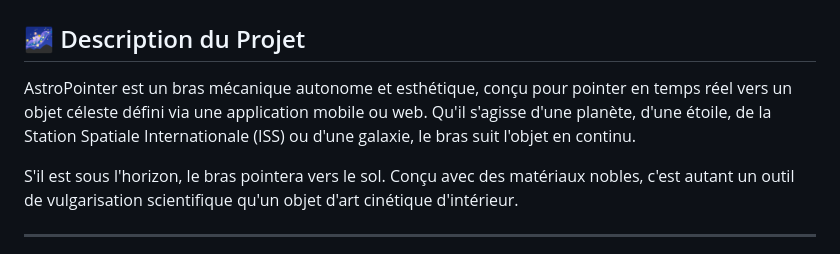
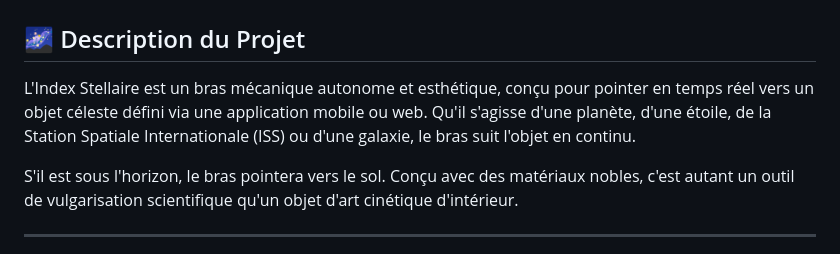
Before and after one commit to CaptainDJMax/2627_Projet3AMSC_Index_Stellaire, a Markdown page: README.md, the part around the change. Rendered like a GitHub page.

```diff
--- a/README.md
+++ b/README.md
@@ -1,7 +1,7 @@
 # Projet : Index Stellaire
 
 ## 🌌 Description du Projet
-AstroPointer est un bras mécanique autonome et esthétique, conçu pour pointer en temps réel vers un objet céleste défini via une application mobile ou web. Qu'il s'agisse d'une planète, d'une étoile, de la Station Spatiale Internationale (ISS) ou d'une galaxie, le bras suit l'objet en continu.
+L'Index Stellaire est un bras mécanique autonome et esthétique, conçu pour pointer en temps réel vers un objet céleste défini via une application mobile ou web. Qu'il s'agisse d'une planète, d'une étoile, de la Station Spatiale Internationale (ISS) ou d'une galaxie, le bras suit l'objet en continu.
 
 S'il est sous l'horizon, le bras pointera vers le sol. Conçu avec des matériaux nobles, c'est autant un outil de vulgarisation scientifique qu'un objet d'art cinétique d'intérieur.
 
```
